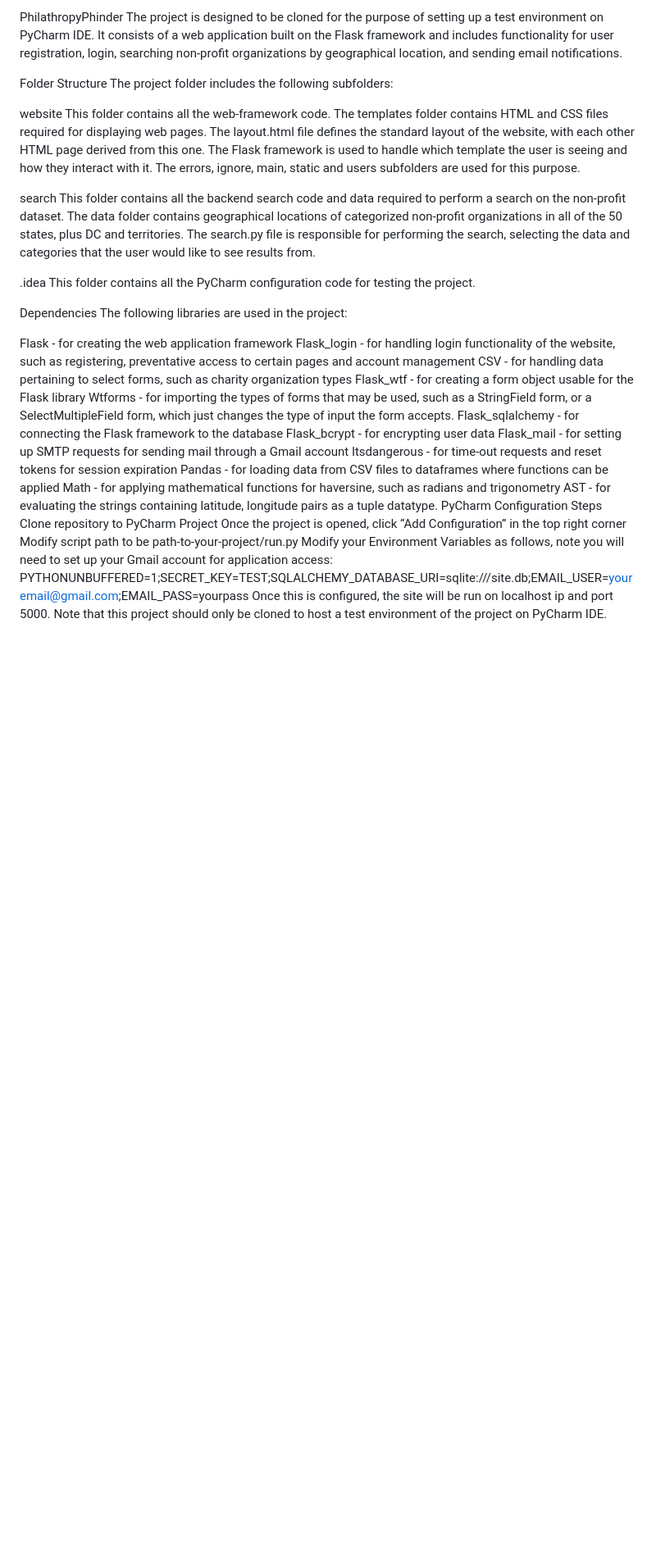
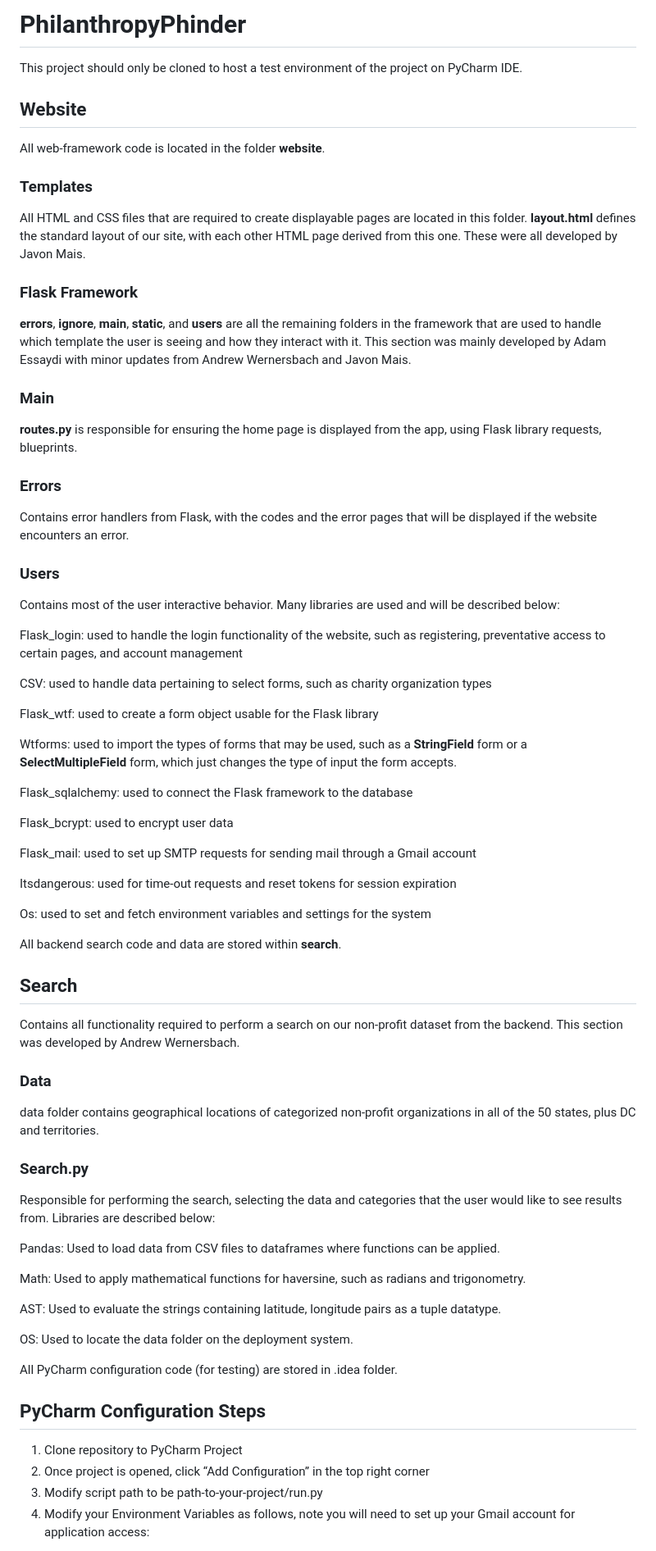
Before and after one commit to adamess123/PhilanthropyPhinder, a Markdown page: README.md, the part around one of its changes. Shown at 82% size. Drawn GitHub-style; blank space fills up the shorter version.

```diff
--- a/README.md
+++ b/README.md
@@ -1,38 +1,66 @@
-PhilathropyPhinder
-The project is designed to be cloned for the purpose of setting up a test environment on PyCharm IDE. It consists of a web application built on the Flask framework and includes functionality for user registration, login, searching non-profit organizations by geographical location, and sending email notifications.
+# PhilanthropyPhinder
+This project should only be cloned to host a test environment of the project on PyCharm IDE.
 
-Folder Structure
-The project folder includes the following subfolders:
+## Website
+All web-framework code is located in the folder **website**.
 
-website
-This folder contains all the web-framework code. The templates folder contains HTML and CSS files required for displaying web pages. The layout.html file defines the standard layout of the website, with each other HTML page derived from this one. The Flask framework is used to handle which template the user is seeing and how they interact with it. The errors, ignore, main, static and users subfolders are used for this purpose.
+### Templates
+All HTML and CSS files that are required to create displayable pages are located in this folder. **layout.html** defines the standard layout of our site, with each other HTML page derived from this one. These were all developed by Javon Mais.
 
-search
-This folder contains all the backend search code and data required to perform a search on the non-profit dataset. The data folder contains geographical locations of categorized non-profit organizations in all of the 50 states, plus DC and territories. The search.py file is responsible for performing the search, selecting the data and categories that the user would like to see results from.
+### Flask Framework
+**errors**, **ignore**, **main**, **static**, and **users** are all the remaining folders in the framework that are used to handle which template the user is seeing and how they interact with it. This section was mainly developed by Adam Essaydi with minor updates from Andrew Wernersbach and Javon Mais.
 
-.idea
-This folder contains all the PyCharm configuration code for testing the project.
+### Main
+**routes.py** is responsible for ensuring the home page is displayed from the app, using Flask library requests, blueprints.
 
-Dependencies
-The following libraries are used in the project:
+### Errors
+Contains error handlers from Flask, with the codes and the error pages that will be displayed if the website encounters an error.
 
-Flask - for creating the web application framework
-Flask_login - for handling login functionality of the website, such as registering, preventative access to certain pages and account management
-CSV - for handling data pertaining to select forms, such as charity organization types
-Flask_wtf - for creating a form object usable for the Flask library
-Wtforms - for importing the types of forms that may be used, such as a StringField form, or a SelectMultipleField form, which just changes the type of input the form accepts.
-Flask_sqlalchemy - for connecting the Flask framework to the database
-Flask_bcrypt - for encrypting user data
-Flask_mail - for setting up SMTP requests for sending mail through a Gmail account
-Itsdangerous - for time-out requests and reset tokens for session expiration
-Pandas - for loading data from CSV files to dataframes where functions can be applied
-Math - for applying mathematical functions for haversine, such as radians and trigonometry
-AST - for evaluating the strings containing latitude, longitude pairs as a tuple datatype.
-PyCharm Configuration Steps
-Clone repository to PyCharm Project
-Once the project is opened, click “Add Configuration” in the top right corner
-Modify script path to be path-to-your-project/run.py
-Modify your Environment Variables as follows, note you will need to set up your Gmail account for application access:
-PYTHONUNBUFFERED=1;SECRET_KEY=TEST;SQLALCHEMY_DATABASE_URI=sqlite:///site.db;EMAIL_USER=youremail@gmail.com;EMAIL_PASS=yourpass
-Once this is configured, the site will be run on localhost ip and port 5000.
-Note that this project should only be cloned to host a test environment of the project on PyCharm IDE.
+### Users
+Contains most of the user interactive behavior. Many libraries are used and will be described below:
+
+Flask_login: used to handle the login functionality of the website, such as registering, preventative access to certain pages, and account management
+
+CSV: used to handle data pertaining to select forms, such as charity organization types
+
+Flask_wtf: used to create a form object usable for the Flask library
+
+Wtforms: used to import the types of forms that may be used, such as a **StringField** form or a **SelectMultipleField** form, which just changes the type of input the form accepts.
+
+Flask_sqlalchemy: used to connect the Flask framework to the database
+
+Flask_bcrypt: used to encrypt user data
+
+Flask_mail: used to set up SMTP requests for sending mail through a Gmail account
+
+Itsdangerous: used for time-out requests and reset tokens for session expiration
+
+Os: used to set and fetch environment variables and settings for the system
+
+All backend search code and data are stored within **search**.
+
+## Search
+Contains all functionality required to perform a search on our non-profit dataset from the backend. This section was developed by Andrew Wernersbach.
+
+### Data
+data folder contains geographical locations of categorized non-profit organizations in all of the 50 states, plus DC and territories.
+
+### Search.py
+Responsible for performing the search, selecting the data and categories that the user would like to see results from. Libraries are described below:
+
+Pandas: Used to load data from CSV files to dataframes where functions can be applied.
+
+Math: Used to apply mathematical functions for haversine, such as radians and trigonometry.
+
+AST: Used to evaluate the strings containing latitude, longitude pairs as a tuple datatype.
+
+OS: Used to locate the data folder on the deployment system.
+
+All PyCharm configuration code (for testing) are stored in .idea folder.
+
+## PyCharm Configuration Steps
+1. Clone repository to PyCharm Project
+2. Once project is opened, click “Add Configuration” in the top right corner
+3. Modify script path to be path-to-your-project/run.py
+4. Modify your Environment Variables as follows, note you will need to set up your Gmail account for application access:
+
```
Also changed, not shown: other parts of README.md (+9 -0 lines).
